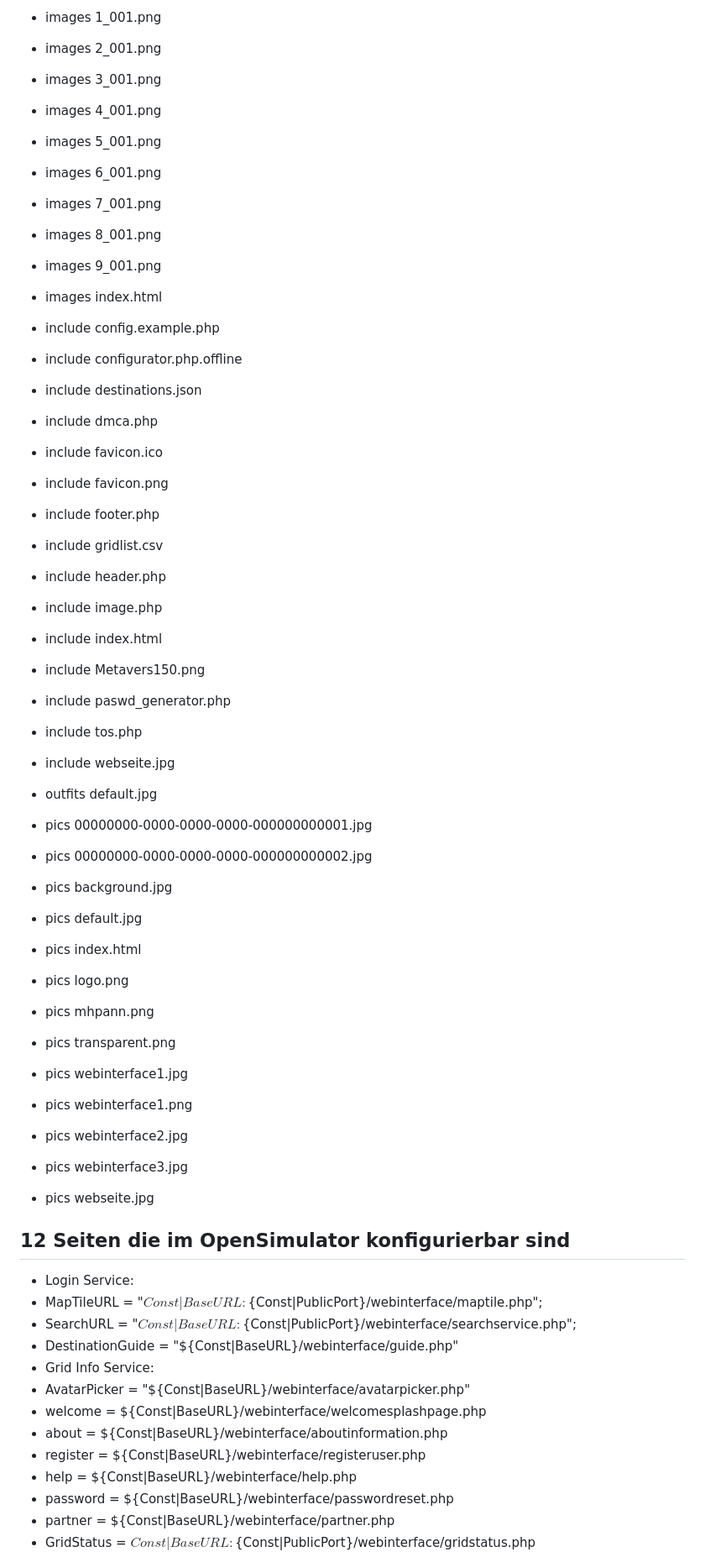
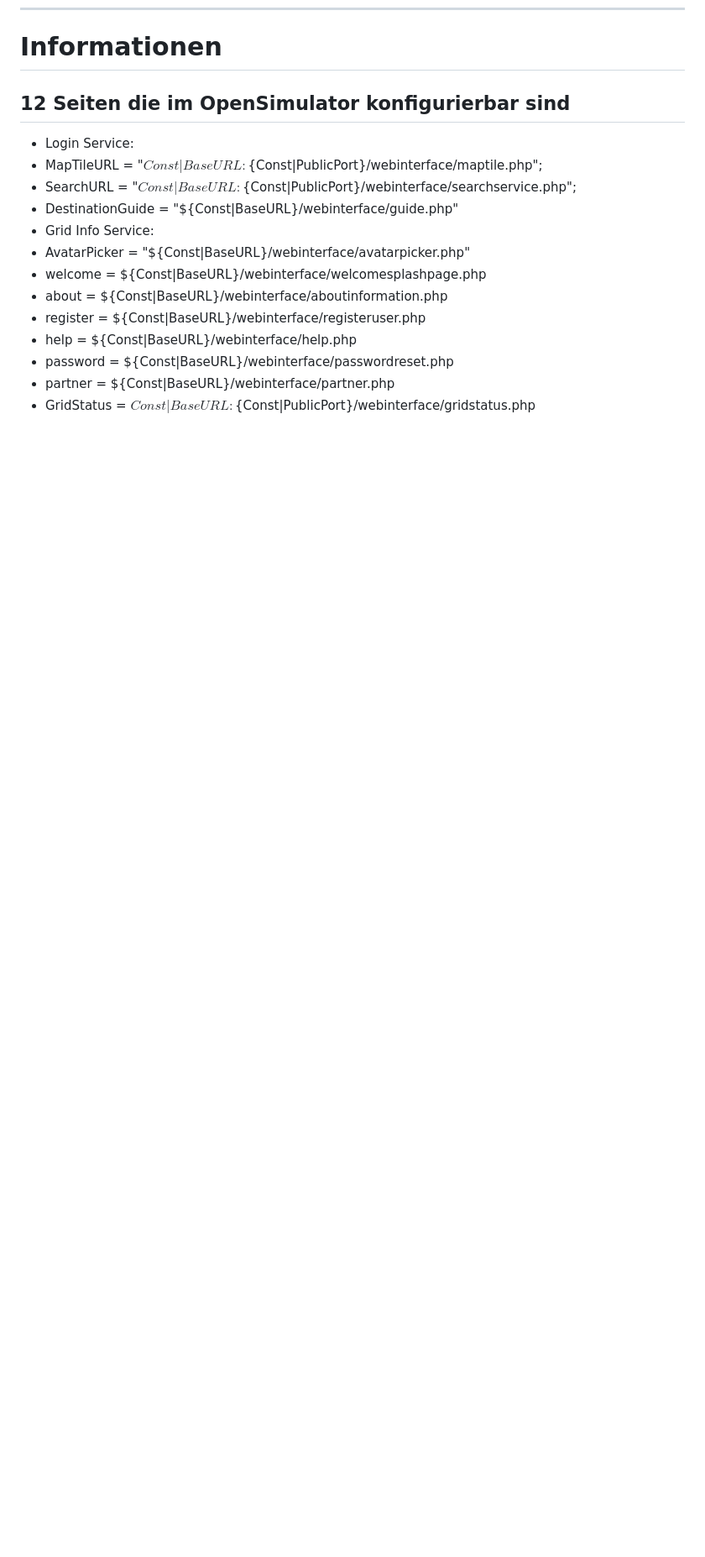
Before and after one commit to ManfredAabye/OpenSim.Webinterface, a Markdown page: README.md, the part around one of its changes. Shown at 84% size. Drawn GitHub-style; blank space fills up the shorter version.

```diff
--- a/README.md
+++ b/README.md
@@ -65,45 +20,4 @@ Economy support is no longer required, but I would like to provide a small overv
-* images	1_001.png
-* images	2_001.png
-* images	3_001.png
-* images	4_001.png
-* images	5_001.png
-* images	6_001.png
-* images	7_001.png
-* images	8_001.png
-* images	9_001.png
-* images	index.html
-
-* include	config.example.php
-* include	configurator.php.offline
-* include	destinations.json
-* include	dmca.php
-* include	favicon.ico
-* include	favicon.png
-* include	footer.php
-* include	gridlist.csv
-* include	header.php
-* include	image.php
-* include	index.html
-* include	Metavers150.png
-* include	paswd_generator.php
-* include	tos.php
-* include	webseite.jpg
-
-* outfits	default.jpg
-
-* pics	00000000-0000-0000-0000-000000000001.jpg
-* pics	00000000-0000-0000-0000-000000000002.jpg
-* pics	background.jpg
-* pics	default.jpg
-* pics	index.html
-* pics	logo.png
-* pics	mhpann.png
-* pics	transparent.png
-* pics	webinterface1.jpg
-* pics	webinterface1.png
-* pics	webinterface2.jpg
-* pics	webinterface3.jpg
-* pics	webseite.jpg
+# Informationen
 
 ## 12 Seiten die im OpenSimulator konfigurierbar sind
 
```
Also changed, not shown: other parts of README.md (+0 -45 lines).
